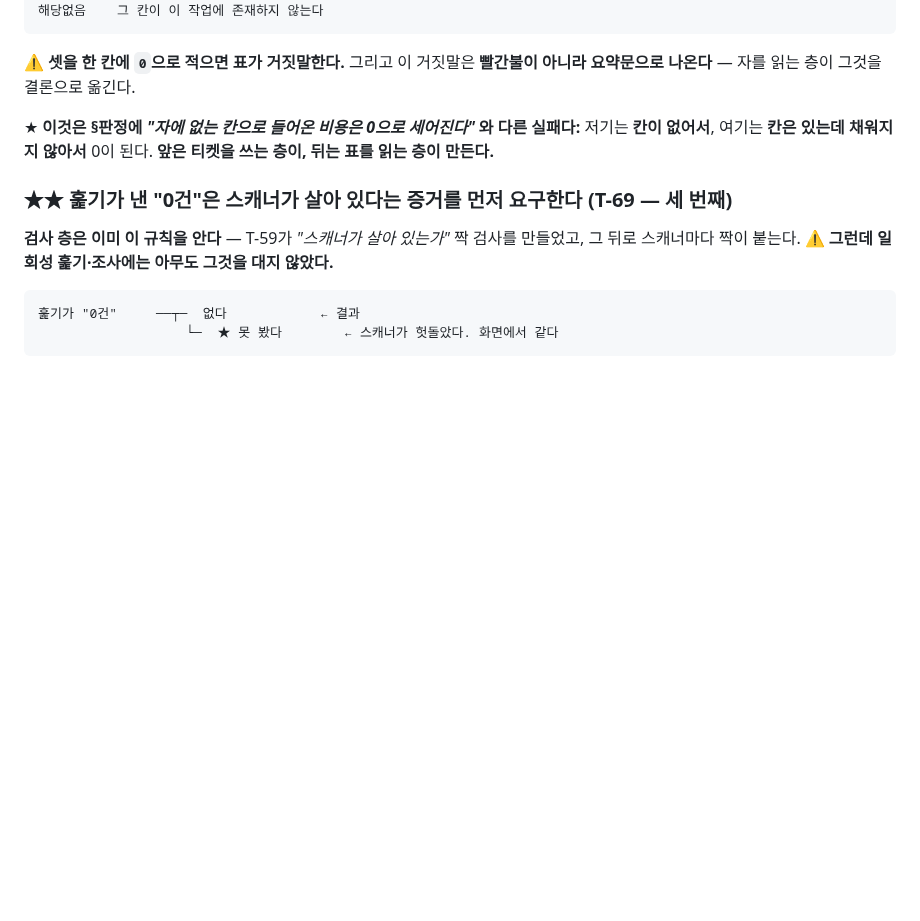
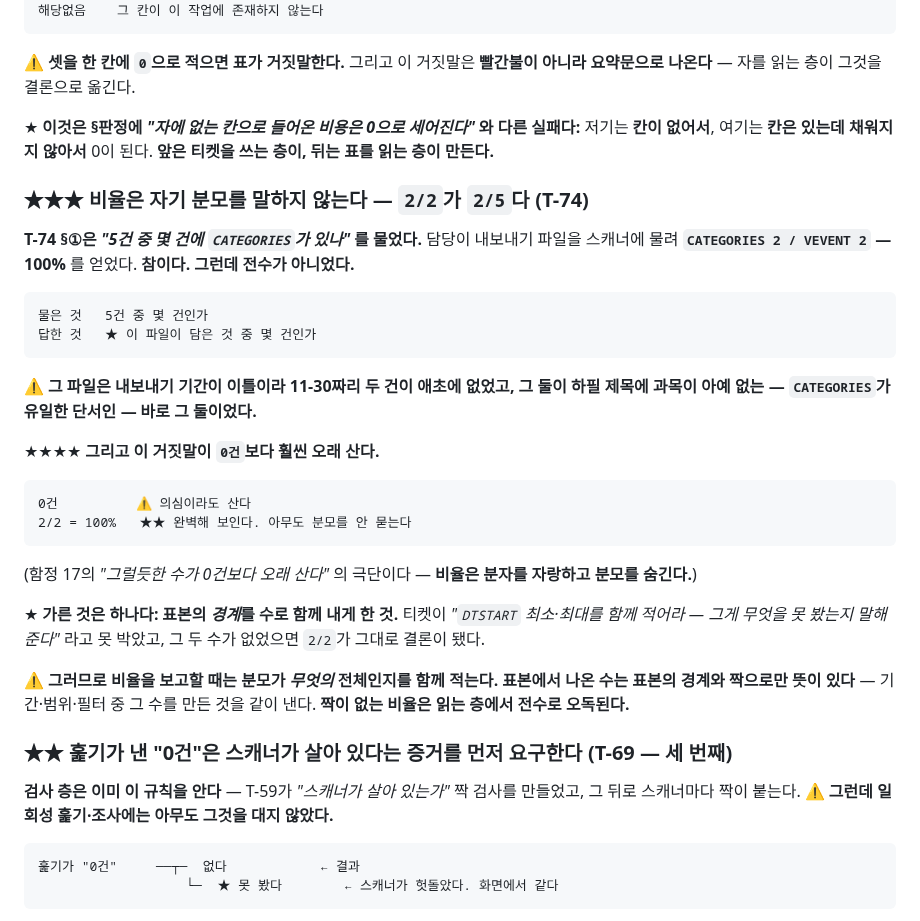
Before and after one commit to mond1424/personal-os, a Markdown page: AGENT-CHAIN.md, the part around the change. Rendered like a GitHub page; blank space fills up the shorter version.

````diff
--- a/AGENT-CHAIN.md
+++ b/AGENT-CHAIN.md
@@ -496,6 +496,37 @@ wakeLeadMin 의 갈래를 지운다
 저기는 **칸이 없어서**, 여기는 **칸은 있는데 채워지지 않아서** 0이 된다.
 **앞은 티켓을 쓰는 층이, 뒤는 표를 읽는 층이 만든다.**
 
+### ★★★ 비율은 자기 분모를 말하지 않는다 — `2/2`가 `2/5`다 (T-74)
+
+**T-74 §①은 *"5건 중 몇 건에 `CATEGORIES`가 있나"* 를 물었다.**
+담당이 내보내기 파일을 스캐너에 물려 **`CATEGORIES 2 / VEVENT 2` — 100%** 를 얻었다.
+**참이다. 그런데 전수가 아니었다.**
+
+```
+물은 것   5건 중 몇 건인가
+답한 것   ★ 이 파일이 담은 것 중 몇 건인가
+```
+
+⚠️ **그 파일은 내보내기 기간이 이틀이라 11-30짜리 두 건이 애초에 없었고,
+그 둘이 하필 제목에 과목이 아예 없는 — `CATEGORIES`가 유일한 단서인 — 바로 그 둘이었다.**
+
+★★★★ **그리고 이 거짓말이 `0건`보다 훨씬 오래 산다.**
+
+```
+0건          ⚠️ 의심이라도 산다
+2/2 = 100%   ★★ 완벽해 보인다. 아무도 분모를 안 묻는다
+```
+
+(함정 17의 *"그럴듯한 수가 0건보다 오래 산다"* 의 극단이다 — **비율은 분자를 자랑하고 분모를 숨긴다.**)
+
+★ **가른 것은 하나다: 표본의 *경계*를 수로 함께 내게 한 것.**
+티켓이 *"`DTSTART` 최소·최대를 함께 적어라 — 그게 무엇을 못 봤는지 말해 준다"* 라고
+못 박았고, 그 두 수가 없었으면 `2/2`가 그대로 결론이 됐다.
+
+⚠️ **그러므로 비율을 보고할 때는 분모가 *무엇의* 전체인지를 함께 적는다.**
+**표본에서 나온 수는 표본의 경계와 짝으로만 뜻이 있다** — 기간·범위·필터 중
+그 수를 만든 것을 같이 낸다. **짝이 없는 비율은 읽는 층에서 전수로 오독된다.**
+
 ### ★★ 훑기가 낸 "0건"은 스캐너가 살아 있다는 증거를 먼저 요구한다 (T-69 — 세 번째)
 
 **검사 층은 이미 이 규칙을 안다** — T-59가 *"스캐너가 살아 있는가"* 짝 검사를 만들었고,
````
Also changed, not shown: OPERATIONS.md (+25 -2 lines).
